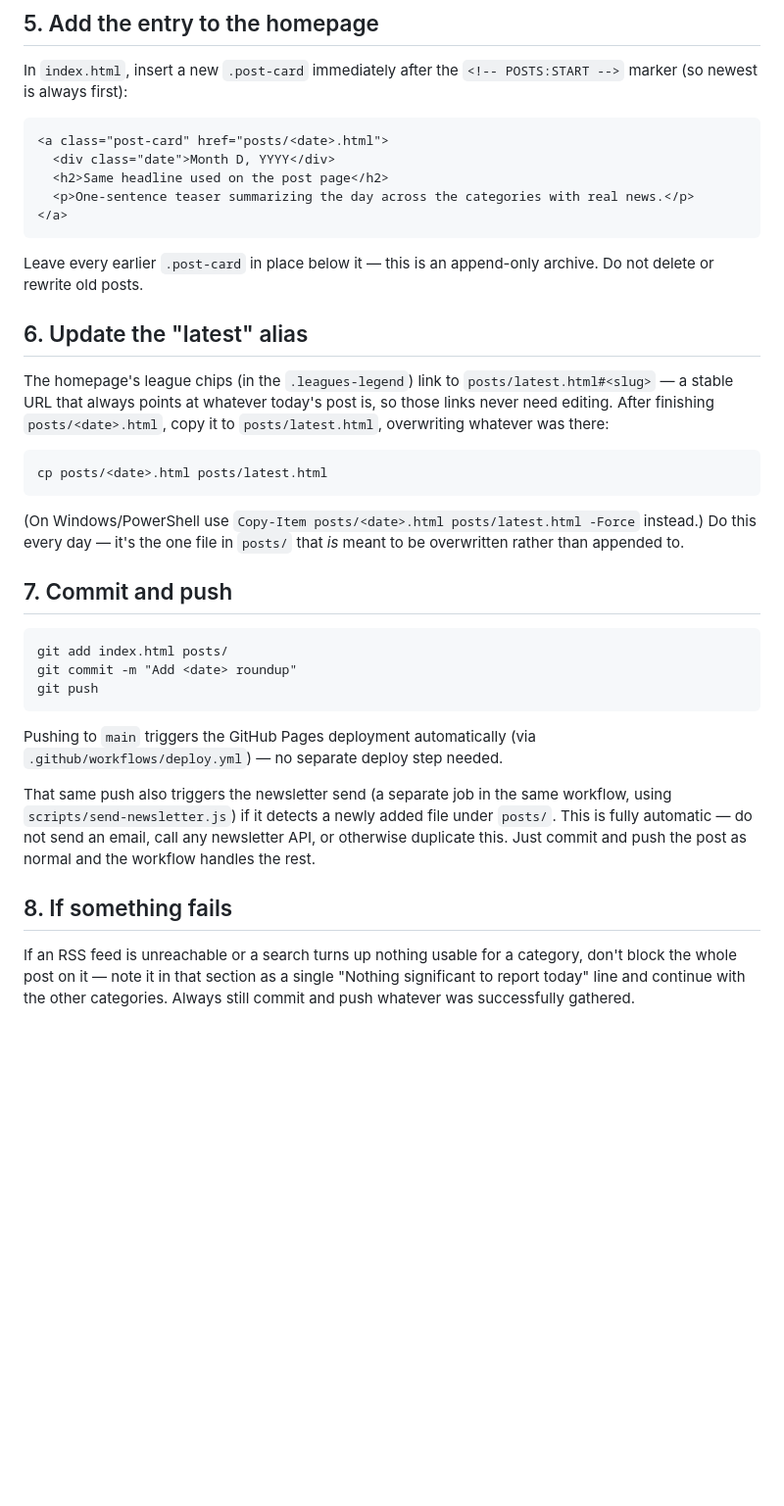
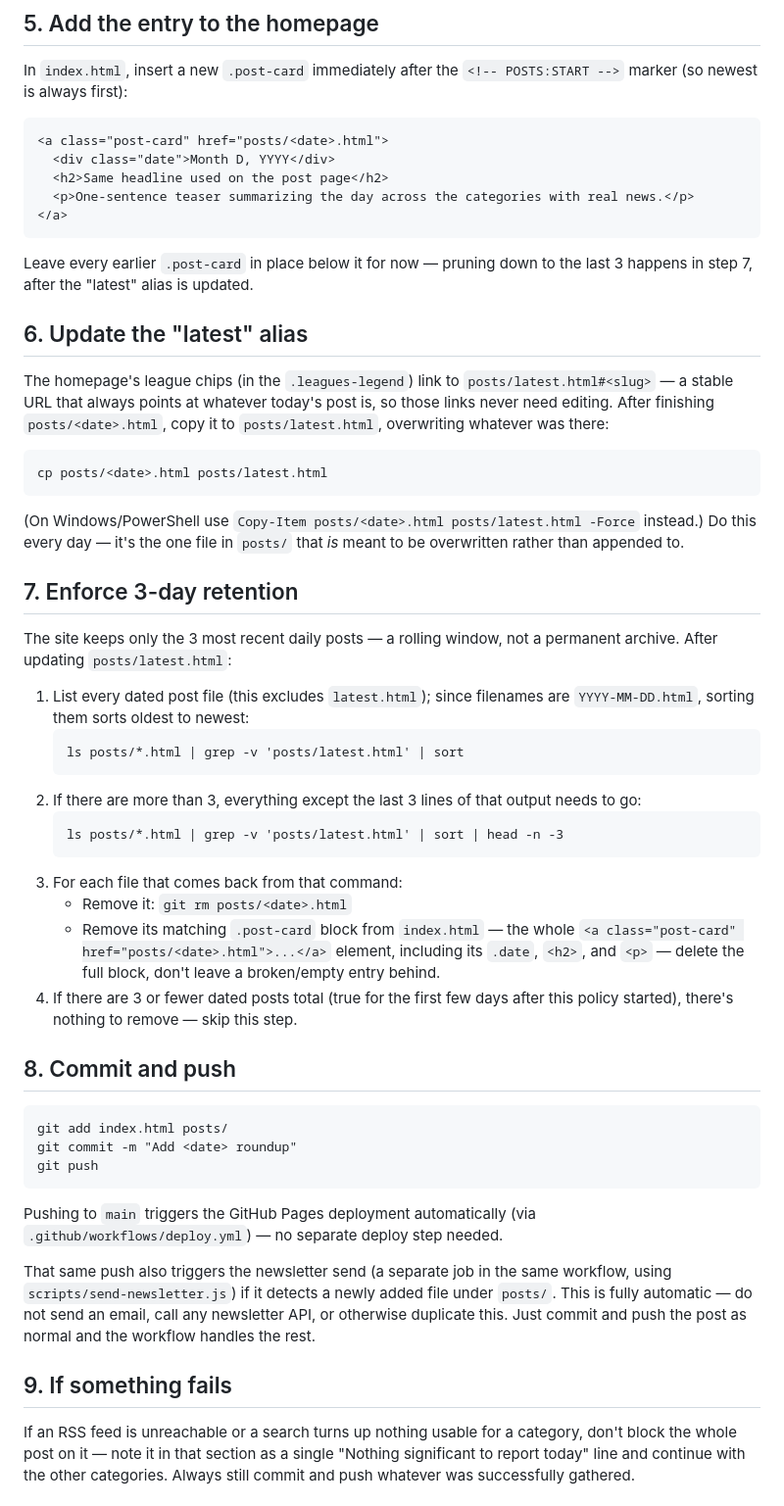
Before and after one commit to kamaljac3-ui/d3vil-sports, a Markdown page: AGENT_INSTRUCTIONS.md, the part around the change. Shown at 98% size. Drawn GitHub-style; blank space fills up the shorter version.

Commit message:
Add 3-day retention policy for daily posts
Site now keeps a rolling window of the 3 most recent posts instead of
an append-only archive -- after each day's post is built and
latest.html is synced, the agent removes any dated post file (and its
homepage .post-card entry) older than the 3 most recent. No pruning
needed yet since only 2 dated posts currently exist.

Also updated the daily routine's schedule to 7:00 AM Eastern (was
9:00 PM) via a separate RemoteTrigger update -- not reflected in this
diff since the cron lives in the routine config, not this repo.

Co-Authored-By: Claude Sonnet 5 <noreply@anthropic.com>

````diff
--- a/AGENT_INSTRUCTIONS.md
+++ b/AGENT_INSTRUCTIONS.md
@@ -203,8 +203,8 @@ In `index.html`, insert a new `.post-card` immediately after the
 </a>
 ```
 
-Leave every earlier `.post-card` in place below it — this is an append-only
-archive. Do not delete or rewrite old posts.
+Leave every earlier `.post-card` in place below it for now — pruning down
+to the last 3 happens in step 7, after the "latest" alias is updated.
 
 ## 6. Update the "latest" alias
 
@@ -222,7 +222,31 @@ cp posts/<date>.html posts/latest.html
 -Force` instead.) Do this every day — it's the one file in `posts/` that
 *is* meant to be overwritten rather than appended to.
 
-## 7. Commit and push
+## 7. Enforce 3-day retention
+
+The site keeps only the 3 most recent daily posts — a rolling window, not
+a permanent archive. After updating `posts/latest.html`:
+
+1. List every dated post file (this excludes `latest.html`); since
+   filenames are `YYYY-MM-DD.html`, sorting them sorts oldest to newest:
+   ```
+   ls posts/*.html | grep -v 'posts/latest.html' | sort
+   ```
+2. If there are more than 3, everything except the last 3 lines of that
+   output needs to go:
+   ```
+   ls posts/*.html | grep -v 'posts/latest.html' | sort | head -n -3
+   ```
+3. For each file that comes back from that command:
+   - Remove it: `git rm posts/<date>.html`
+   - Remove its matching `.post-card` block from `index.html` — the
+     whole `<a class="post-card" href="posts/<date>.html">...</a>`
+     element, including its `.date`, `<h2>`, and `<p>` — delete the full
+     block, don't leave a broken/empty entry behind.
+4. If there are 3 or fewer dated posts total (true for the first few days
+   after this policy started), there's nothing to remove — skip this step.
+
+## 8. Commit and push
 
 ```
 git add index.html posts/
@@ -239,7 +263,7 @@ added file under `posts/`. This is fully automatic — do not send an email,
 call any newsletter API, or otherwise duplicate this. Just commit and push
 the post as normal and the workflow handles the rest.
 
-## 8. If something fails
+## 9. If something fails
 
 If an RSS feed is unreachable or a search turns up nothing usable for a
 category, don't block the whole post on it — note it in that section as a
````
